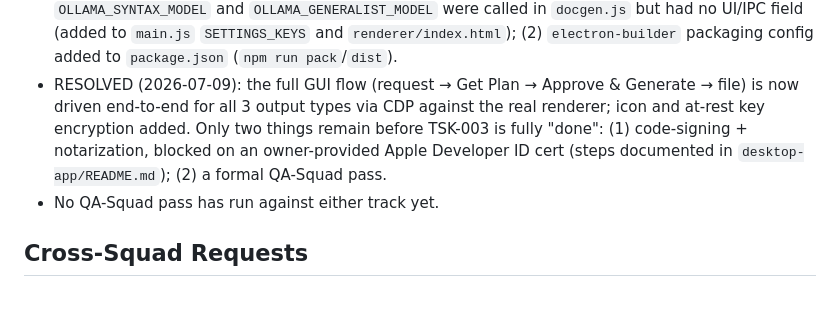
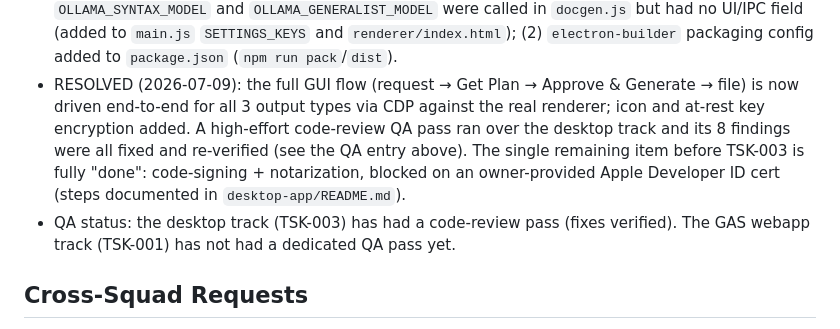
Before and after one commit to GRITui/LazyOffice, a Markdown page: squad-handshake.md, the part around the change. Drawn GitHub-style; blank space fills up the shorter version.

Commit message:
handshake: mark desktop-track QA pass complete (code-signing is the only remainder)
Co-Authored-By: Claude Opus 4.8 (1M context) <noreply@anthropic.com>

```diff
--- a/squad-handshake.md
+++ b/squad-handshake.md
@@ -82,10 +82,12 @@ been built — both tracks so far were implemented directly to prove the end-to-
   (2) `electron-builder` packaging config added to `package.json` (`npm run pack`/`dist`).
 * RESOLVED (2026-07-09): the full GUI flow (request → Get Plan → Approve & Generate → file)
   is now driven end-to-end for all 3 output types via CDP against the real renderer; icon and
-  at-rest key encryption added. Only two things remain before TSK-003 is fully "done":
-  (1) code-signing + notarization, blocked on an owner-provided Apple Developer ID cert
-  (steps documented in `desktop-app/README.md`); (2) a formal QA-Squad pass.
-* No QA-Squad pass has run against either track yet.
+  at-rest key encryption added. A high-effort code-review QA pass ran over the desktop track
+  and its 8 findings were all fixed and re-verified (see the QA entry above). The single
+  remaining item before TSK-003 is fully "done": code-signing + notarization, blocked on an
+  owner-provided Apple Developer ID cert (steps documented in `desktop-app/README.md`).
+* QA status: the desktop track (TSK-003) has had a code-review pass (fixes verified). The GAS
+  webapp track (TSK-001) has not had a dedicated QA pass yet.
 
 ## Cross-Squad Requests
 
```
